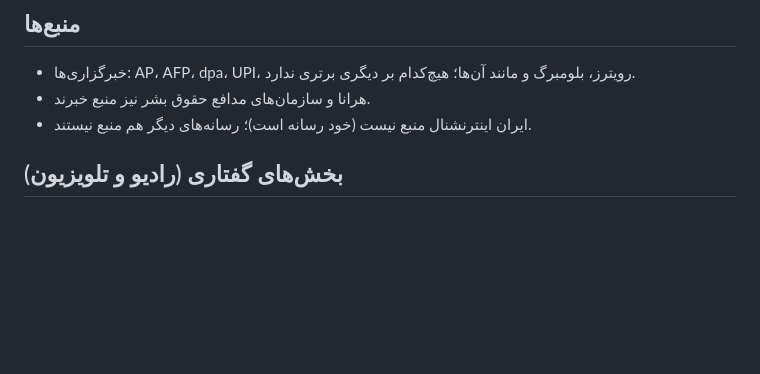
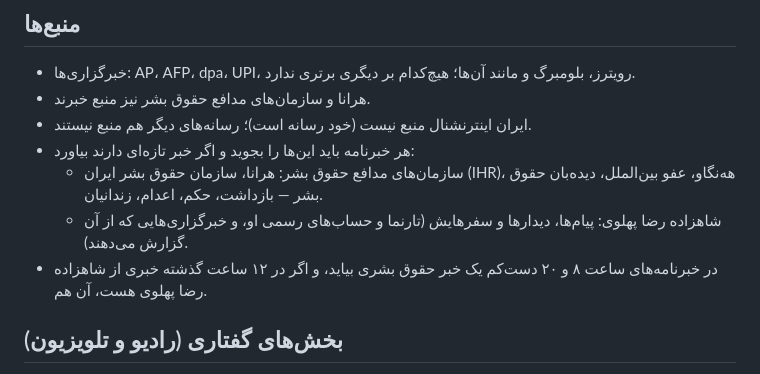
Before and after one commit to iranamedia/iranamedia.github.io, a Markdown page: tools/rules.md, the part around the change. Rendered like a GitHub page; blank space fills up the shorter version.

Commit message:
دستورها: خبرهای حقوق بشر و شاهزاده رضا پهلوی در هر خبرنامه جسته شود
Co-Authored-By: Claude Opus 5.5 <noreply@anthropic.com>
Claude-Session: https://claude.ai/code/session_0178j5ygZg8Ja8zMfJ6jCj17

```diff
--- a/tools/rules.md
+++ b/tools/rules.md
@@ -14,6 +14,10 @@
 - خبرگزاری‌ها: AP، AFP، dpa، UPI، رویترز، بلومبرگ و مانند آن‌ها؛ هیچ‌کدام بر دیگری برتری ندارد.
 - هرانا و سازمان‌های مدافع حقوق بشر نیز منبع خبرند.
 - ایران اینترنشنال منبع نیست (خود رسانه است)؛ رسانه‌های دیگر هم منبع نیستند.
+- هر خبرنامه باید این‌ها را بجوید و اگر خبر تازه‌ای دارند بیاورد:
+  - سازمان‌های مدافع حقوق بشر: هرانا، سازمان حقوق بشر ایران (IHR)، هەنگاو، عفو بین‌الملل، دیده‌بان حقوق بشر — بازداشت، حکم، اعدام، زندانیان.
+  - شاهزاده رضا پهلوی: پیام‌ها، دیدارها و سفرهایش (تارنما و حساب‌های رسمی او، و خبرگزاری‌هایی که از آن گزارش می‌دهند).
+- در خبرنامه‌های ساعت ۸ و ۲۰ دست‌کم یک خبر حقوق بشری بیاید، و اگر در ۱۲ ساعت گذشته خبری از شاهزاده رضا پهلوی هست، آن هم.
 
 ## بخش‌های گفتاری (رادیو و تلویزیون)
 - خبرنامه‌ای که ساعت آن ۸ یا ۲۰ به وقت تهران است، رادیو و تلویزیون ایرانا می‌شود: در آن ۵ خبر مهم ۱۲ ساعت گذشته بیاید (نه فقط خبرهای همین ساعت).
```
